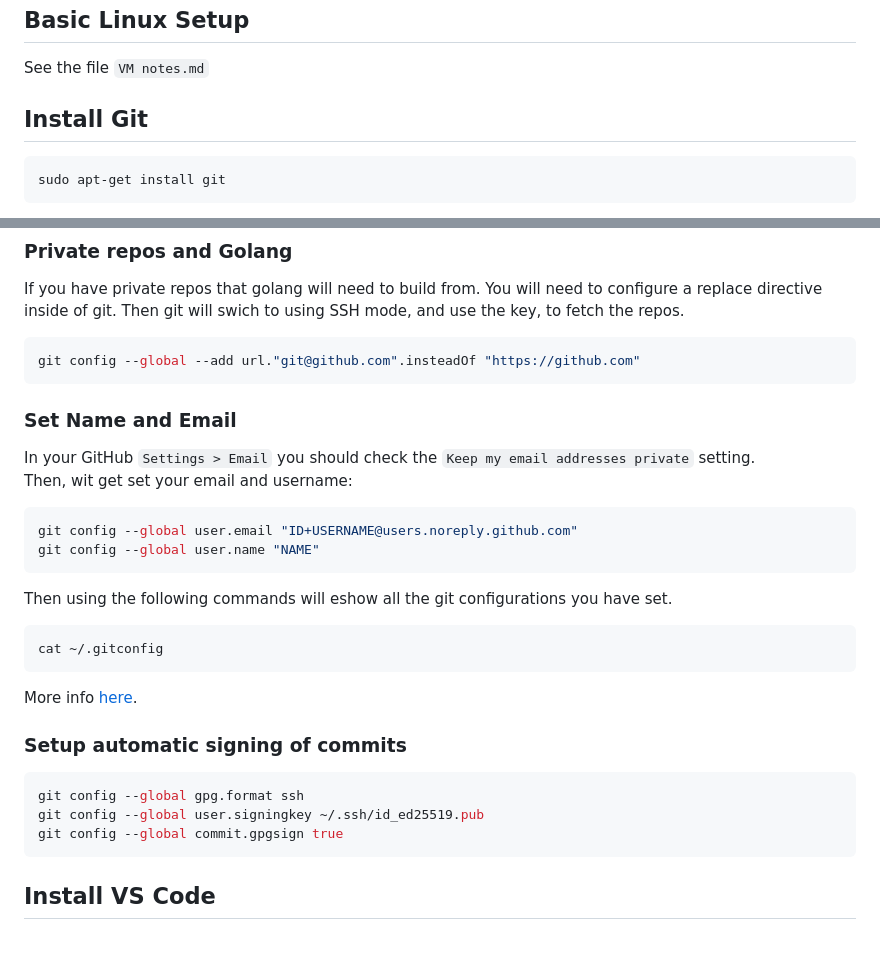
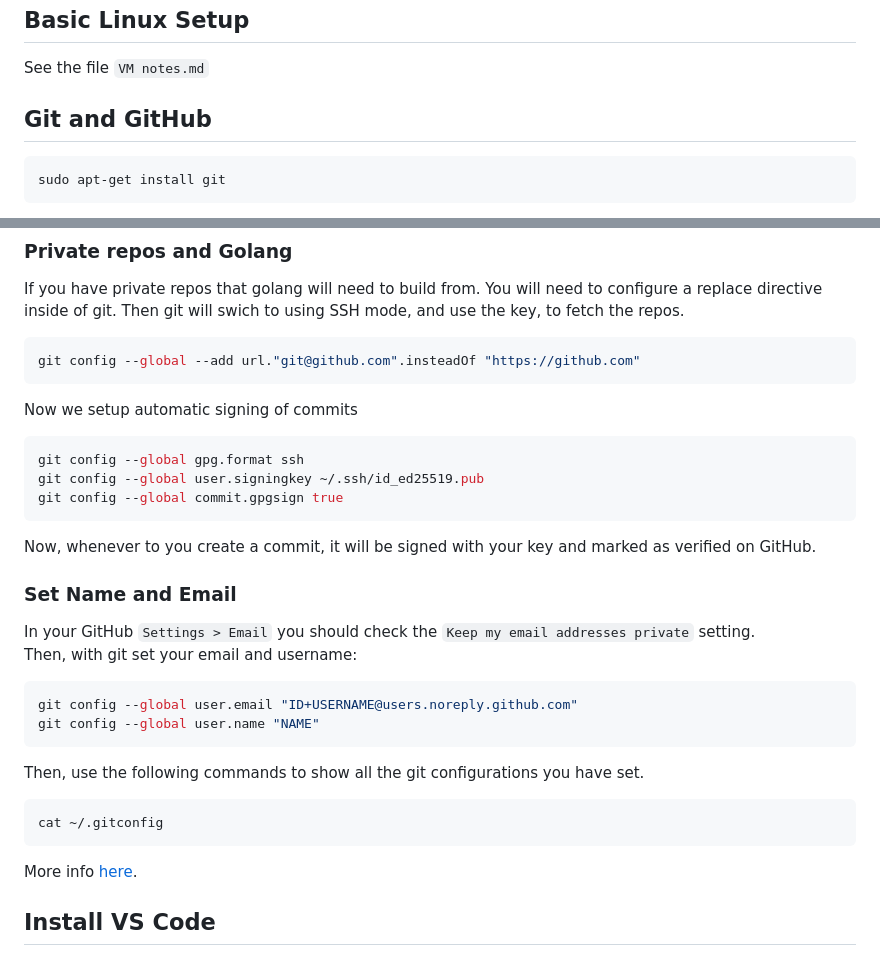
Before and after one commit to GaryBrownEEngr/go_web_dev, a Markdown page: README.md, 2 parts joined by grey strips. Drawn GitHub-style.

Commit message:
more readme changes.

````diff
--- a/README.md
+++ b/README.md
@@ -4,7 +4,7 @@
 
 See the file `VM notes.md`
 
-## Install Git
+## Git and GitHub
 
 ```bash
 sudo apt-get install git
@@ -43,31 +43,33 @@ If you have private repos that golang will need to build from. You will need to
 git config --global --add url."git@github.com".insteadOf "https://github.com"
 ```
 
+Now we setup automatic signing of commits
+
+```bash
+git config --global gpg.format ssh
+git config --global user.signingkey ~/.ssh/id_ed25519.pub
+git config --global commit.gpgsign true
+```
+
+Now, whenever to you create a commit, it will be signed with your key and marked as verified on GitHub.
+
 ### Set Name and Email
 
 In your GitHub `Settings > Email` you should check the `Keep my email addresses private` setting.
-Then, wit get set your email and username:
+Then, with git set your email and username:
 
 ```bash
 git config --global user.email "ID+USERNAME@users.noreply.github.com"
 git config --global user.name "NAME"
 ```
 
-Then using the following commands will eshow all the git configurations you have set.
+Then, use the following commands to show all the git configurations you have set.
 
 ```bash
 cat ~/.gitconfig
 ```
 
 More info [here](https://docs.github.com/en/account-and-profile/setting-up-and-managing-your-personal-account-on-github/managing-email-preferences/setting-your-commit-email-address).
-
-### Setup automatic signing of commits
-
-```bash
-git config --global gpg.format ssh
-git config --global user.signingkey ~/.ssh/id_ed25519.pub
-git config --global commit.gpgsign true
-```
 
 ## Install VS Code
 
````
